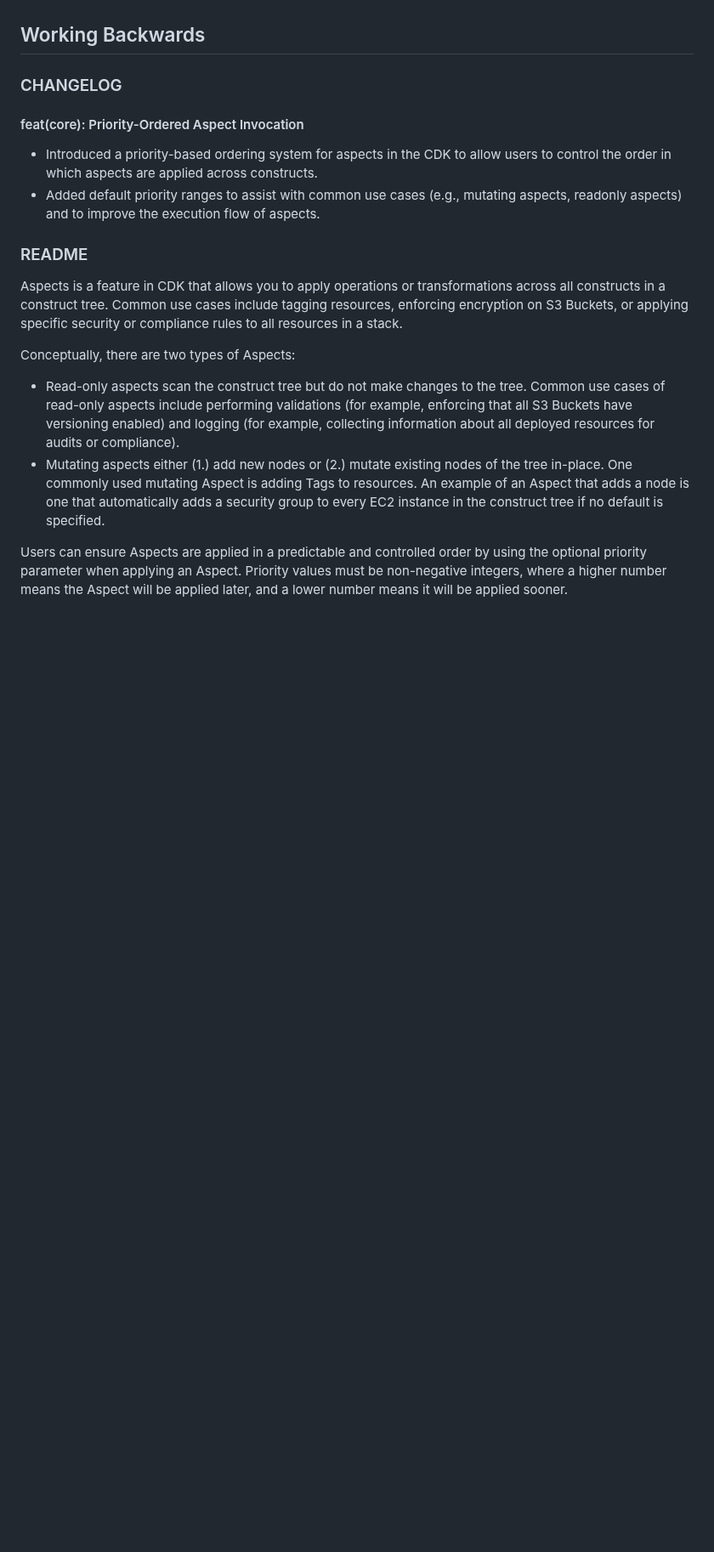
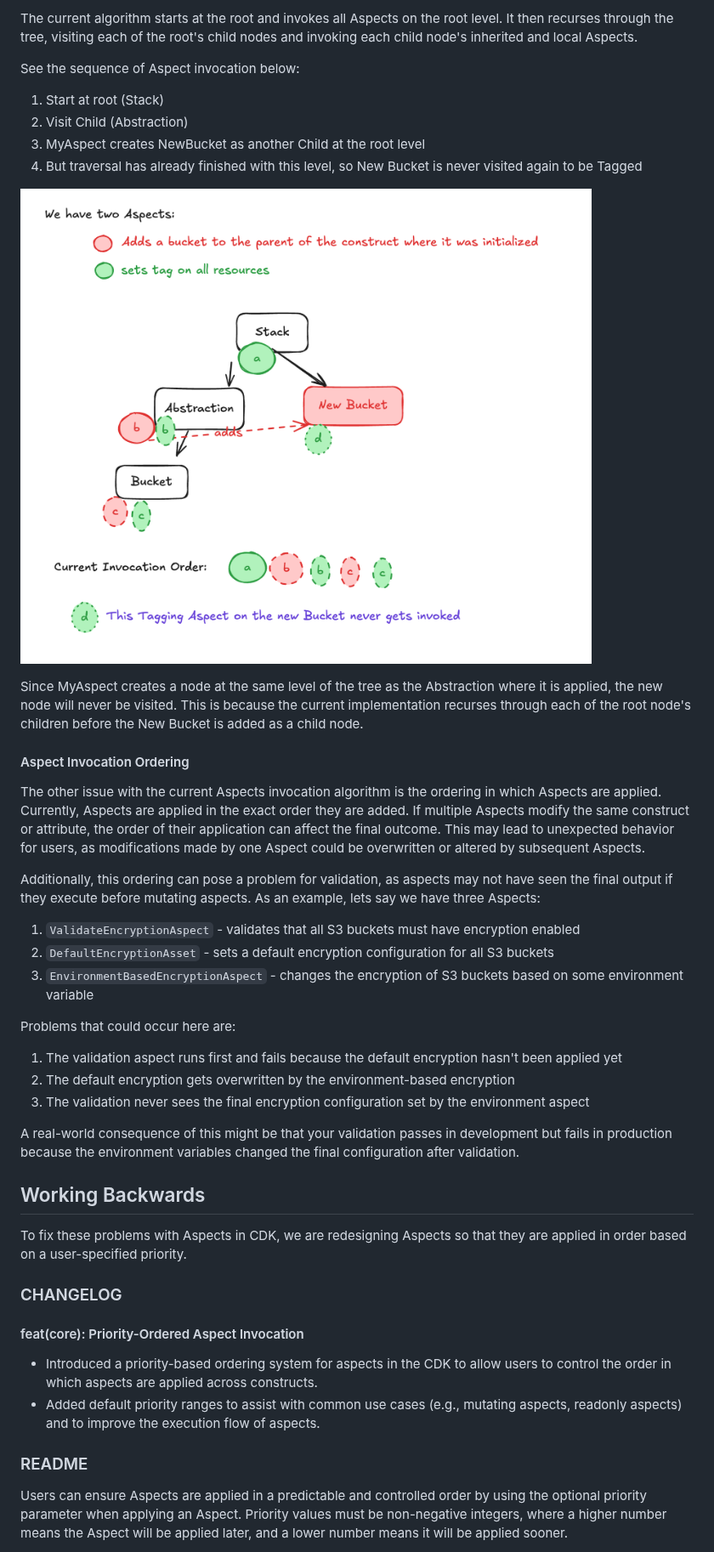
Before and after one commit to aws/aws-cdk-rfcs, a Markdown page: text/0648-aspects-priority-ordering.md, the part around one of its changes. Shown at 85% size. Drawn GitHub-style; pictures changed too: images/AspectsDiagram1.png (added); blank space fills up the shorter version.

Commit message:
WIP - add pictures and Background/problem statement section from original quip doc
Signed-off-by: Sumu <sumughan@amazon.com>

```diff
--- a/text/0648-aspects-priority-ordering.md
+++ b/text/0648-aspects-priority-ordering.md
@@ -10,4 +97,43 @@ Redesigning Aspect invocation in CDK by allowing users to specify the order in w
+The current algorithm starts at the root and invokes all Aspects on the root level. It then recurses through the tree, visiting each of the root's
+child nodes and invoking each child node's inherited and local Aspects.
+
+See the sequence of Aspect invocation below:
+
+1. Start at root (Stack)
+2. Visit Child (Abstraction)
+3. MyAspect creates NewBucket as another Child at the root level
+4. But traversal has already finished with this level, so New Bucket is never visited again to be Tagged
+
+![Illustration of current Aspect invocation order](../images/AspectsDiagram1.png)
+
+Since MyAspect creates a node at the same level of the tree as the Abstraction where it is applied, the new node will never be visited. This is
+because the current implementation recurses through each of the root node's children before the New Bucket is added as a child node.
+
+#### Aspect Invocation Ordering
+
+The other issue with the current Aspects invocation algorithm is the ordering in which Aspects are applied. Currently, Aspects are applied in the
+exact order they are added. If multiple Aspects modify the same construct or attribute, the order of their application can affect the final outcome.
+This may lead to unexpected behavior for users, as modifications made by one Aspect could be overwritten or altered by subsequent Aspects.
+
+Additionally, this ordering can pose a problem for validation, as aspects may not have seen the final output if they execute before mutating aspects.
+As an example, lets say we have three Aspects:
+
+1. `ValidateEncryptionAspect` - validates that all S3 buckets must have encryption enabled
+2. `DefaultEncryptionAsset` - sets a default encryption configuration for all S3 buckets
+3. `EnvironmentBasedEncryptionAspect` - changes the encryption of S3 buckets based on some environment variable
+
+Problems that could occur here are:
+
+1. The validation aspect runs first and fails because the default encryption hasn't been applied yet
+2. The default encryption gets overwritten by the environment-based encryption
+3. The validation never sees the final encryption configuration set by the environment aspect
+
+A real-world consequence of this might be that your validation passes in development but fails in production because the environment variables changed
+the final configuration after validation.
+
 ## Working Backwards
+
+To fix these problems with Aspects in CDK, we are redesigning Aspects so that they are applied in order based on a user-specified priority.
 
 ### CHANGELOG
 
@@ -17,18 +143,6 @@ Redesigning Aspect invocation in CDK by allowing users to specify the order in w
 * Added default priority ranges to assist with common use cases (e.g., mutating aspects, readonly aspects) and to improve the execution flow of aspects.
 
 ### README
-
-Aspects is a feature in CDK that allows you to apply operations or transformations across all constructs in a construct tree. Common use cases include
-tagging resources, enforcing encryption on S3 Buckets, or applying specific security or compliance rules to all resources in a stack.
-
-Conceptually, there are two types of Aspects:
-
-* Read-only aspects scan the construct tree but do not make changes to the tree. Common use cases of read-only aspects include performing validations
-(for example, enforcing that all S3 Buckets have versioning enabled) and logging (for example, collecting information about all deployed resources for
-audits or compliance).
-* Mutating aspects either (1.) add new nodes or (2.) mutate existing nodes of the tree in-place. One commonly used mutating Aspect is adding Tags to
-resources. An example of an Aspect that adds a node is one that automatically adds a security group to every EC2 instance in the construct tree if no
-default is specified.
 
 Users can ensure Aspects are applied in a predictable and controlled order by using the optional priority parameter when applying an Aspect. Priority
 values must be non-negative integers, where a higher number means the Aspect will be applied later, and a lower number means it will be applied sooner.
```
Also changed, not shown: other parts of text/0648-aspects-priority-ordering.md (+92 -0 lines), images/ProposedAspectInvocationOrder.png (added).
